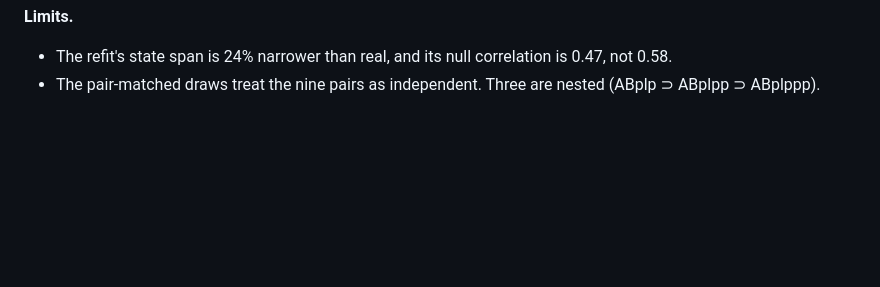
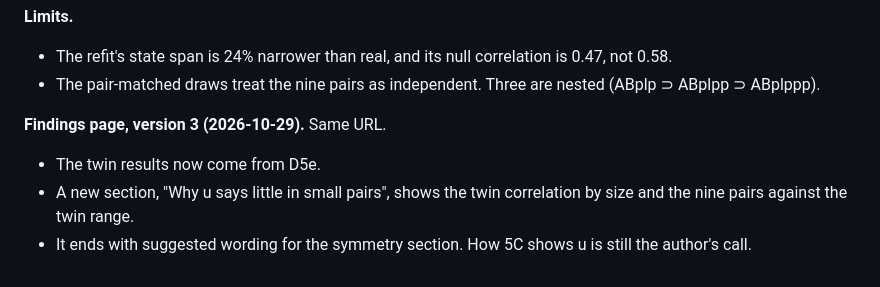
Before and after one commit to IcyFermion/embryogenesis, a Markdown page: plans/track_d_subtree_symmetry.md, the part around the change. Drawn GitHub-style; blank space fills up the shorter version.

Commit message:
Note findings page v3 (D5e, u section) in the brief
Co-Authored-By: Claude Opus 5.5 <noreply@anthropic.com>

```diff
--- a/plans/track_d_subtree_symmetry.md
+++ b/plans/track_d_subtree_symmetry.md
@@ -1346,3 +1346,10 @@ exception is ABplpa, cause B.
   correlation is 0.47, not 0.58.
 - The pair-matched draws treat the nine pairs as independent. Three are
   nested (ABplp ⊃ ABplpp ⊃ ABplppp).
+
+**Findings page, version 3 (2026-10-29).** Same URL.
+- The twin results now come from D5e.
+- A new section, "Why u says little in small pairs", shows the twin
+  correlation by size and the nine pairs against the twin range.
+- It ends with suggested wording for the symmetry section. How 5C shows u
+  is still the author's call.
```
